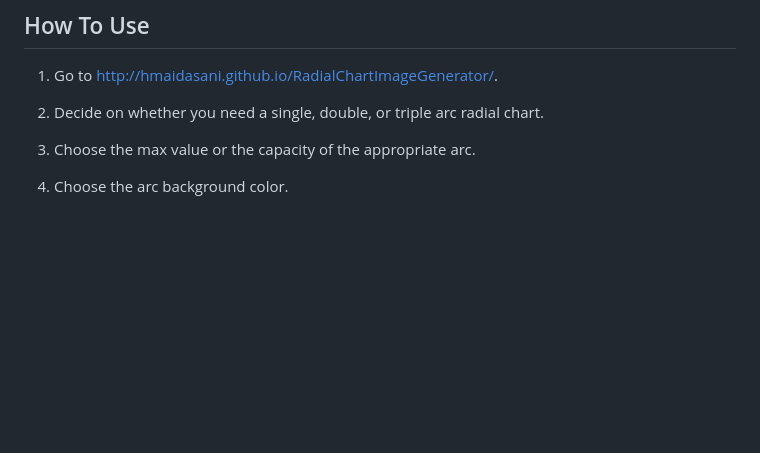
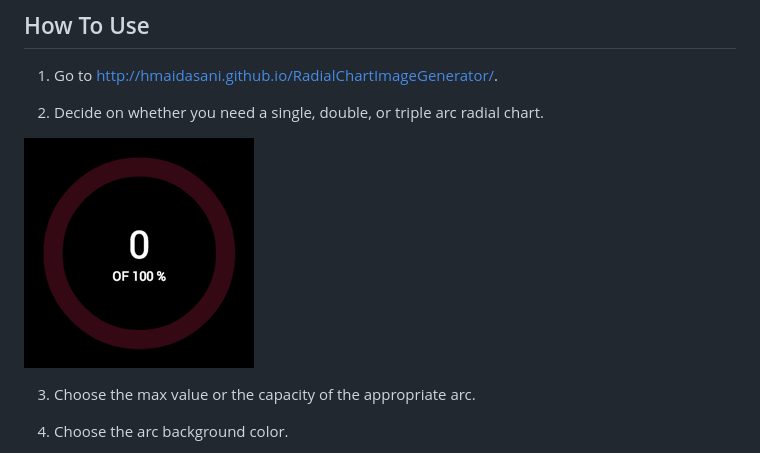
Before and after one commit to hmaidasani/RadialChartImageGenerator, a Markdown page: README.md, the part around the change. Rendered like a GitHub page; blank space fills up the shorter version.

Commit message:
updating how to in readme

```diff
--- a/README.md
+++ b/README.md
@@ -26,6 +26,8 @@ A simple tool that generates images for animating radial progress charts for the
 
 2. Decide on whether you need a single, double, or triple arc radial chart.
 
+![animation1](docs/animate1.gif)
+
 3. Choose the max value or the capacity of the appropriate arc.
 
 4. Choose the arc background color.
```
Also changed, not shown: docs/how-to-2.png (added).
